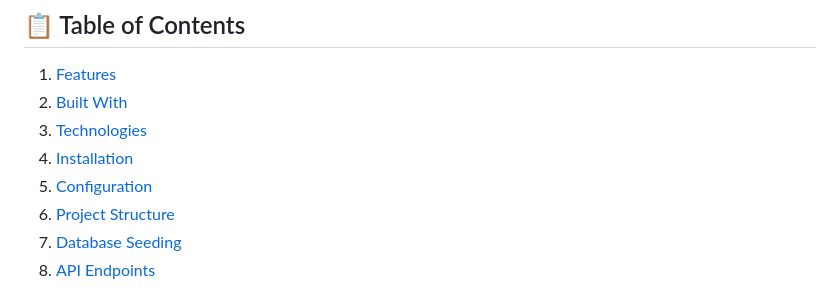
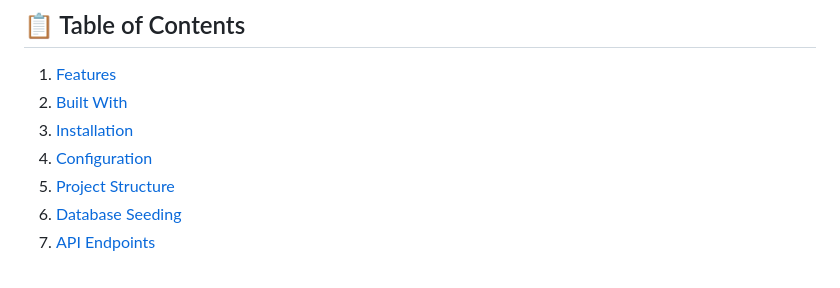
Before and after one commit to annalemonbcn/cart_nodeJs, a Markdown page: README.md, the part around one of its changes. Rendered like a GitHub page.

```diff
--- a/README.md
+++ b/README.md
@@ -13,5 +13,4 @@ Designed with clean architecture and flexible APIs, this project makes it perfec
 
 1. [Features](#-features)
 2. [Built With](#-built-with)
-3. [Technologies](#-technologies)
 4. [Installation](#-installation)
```
Also changed, not shown: other parts of README.md (+2 -2 lines).
